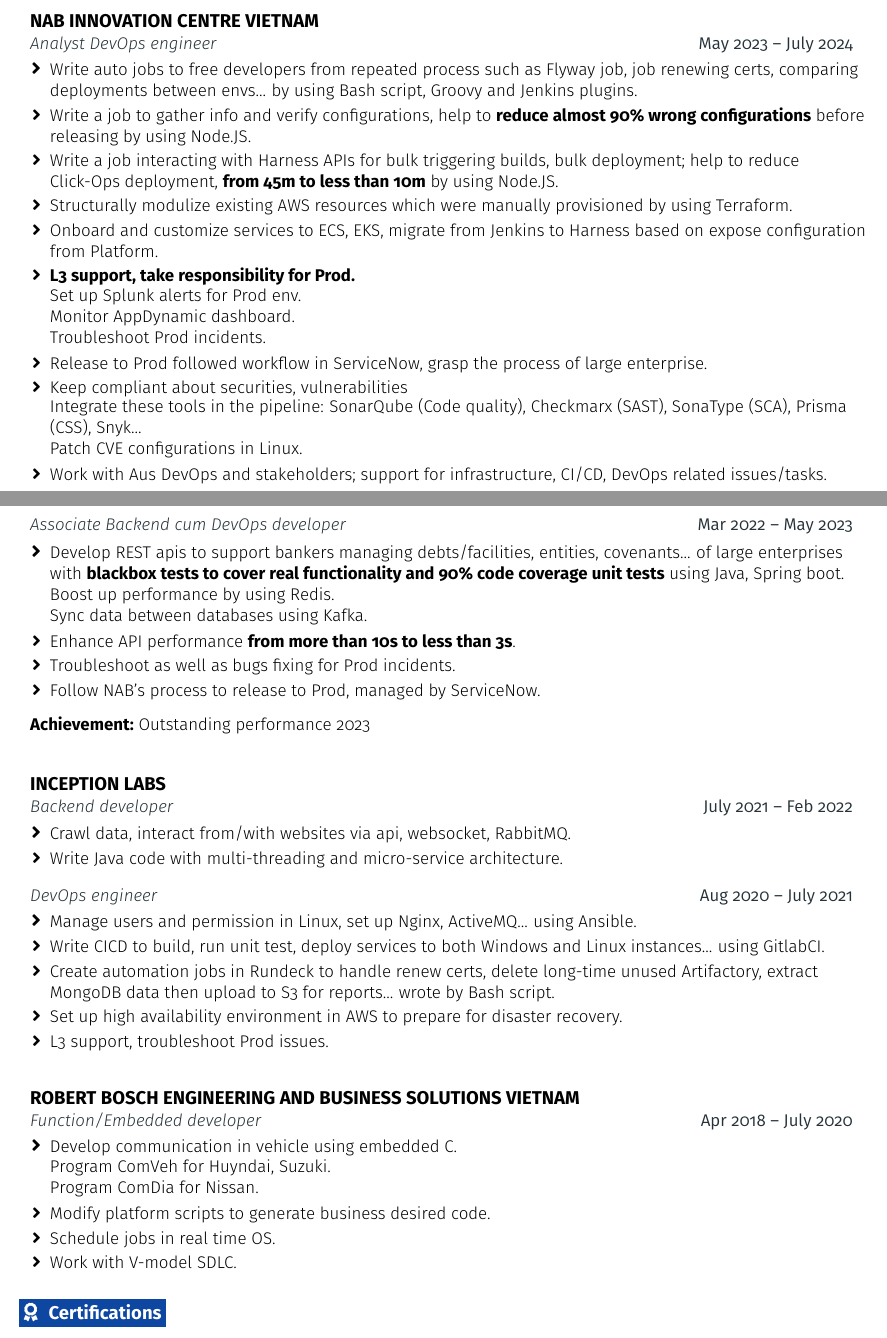
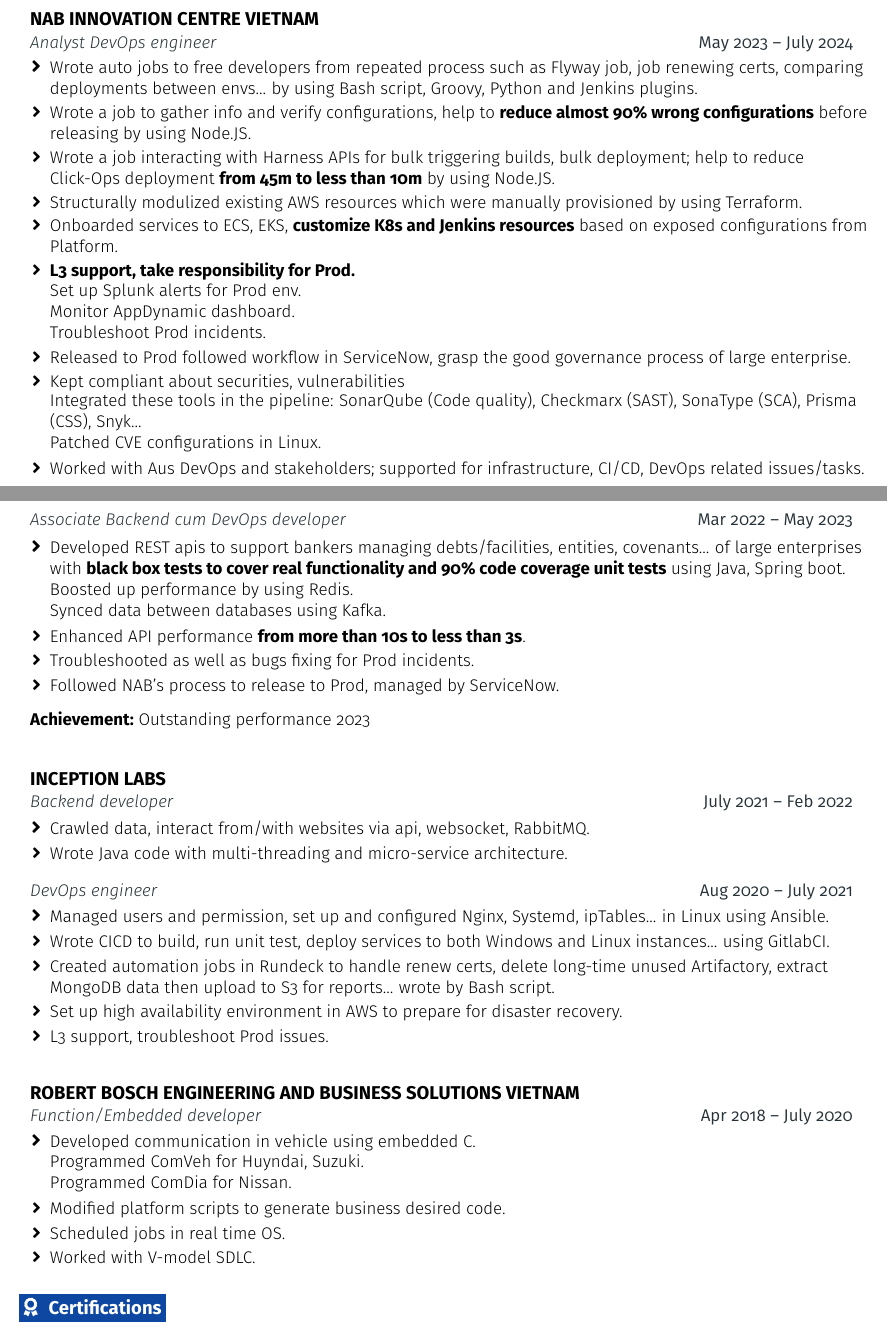
Before and after one commit to thongle0905/resume, a LaTeX document (devops_24.tex): two parts of pages 1 and 2 of 2, joined at a grey line, cut so that both start at the same text. Compiled offline with pdfLaTeX.

Commit message:
change to past tense

```diff
--- a/devops_24.tex
+++ b/devops_24.tex
@@ -224,24 +224,24 @@
       {NAB INNOVATION CENTRE VIETNAM}{}
       {Analyst DevOps engineer}{May 2023 -- July 2024}
     \resumeItemListStart
-      \resumeItem {Write auto jobs to free developers from repeated process such as Flyway job, job renewing certs, comparing deployments between envs... by using Bash script, Groovy and Jenkins plugins.}
-      \resumeItem {Write a job to gather info and verify configurations, help to \textbf{reduce almost 90\% wrong configurations} before releasing by using Node.JS.}
-      \resumeItem {Write a job interacting with Harness APIs for bulk triggering builds, bulk deployment; help to reduce Click-Ops deployment, \textbf{from 45m to less than 10m} by using Node.JS.}
-      \resumeItem {Structurally modulize existing AWS resources which were manually provisioned by using Terraform.}
-      \resumeItem {Onboard and customize services to ECS, EKS, migrate from Jenkins to Harness based on expose configuration from Platform.}
+      \resumeItem {Wrote auto jobs to free developers from repeated process such as Flyway job, job renewing certs, comparing deployments between envs... by using Bash script, Groovy, Python and Jenkins plugins.}
+      \resumeItem {Wrote a job to gather info and verify configurations, help to \textbf{reduce almost 90\% wrong configurations} before releasing by using Node.JS.}
+      \resumeItem {Wrote a job interacting with Harness APIs for bulk triggering builds, bulk deployment; help to reduce Click-Ops deployment \textbf{from 45m to less than 10m} by using Node.JS.}
+      \resumeItem {Structurally modulized existing AWS resources which were manually provisioned by using Terraform.}
+      \resumeItem {Onboarded services to ECS, EKS, \textbf{customize K8s and Jenkins resources} based on exposed configurations from Platform.}
       \resumeItem {\textbf{L3 support, take responsibility for Prod.}}
       \vspace{1pt}\small{
         \newline{Set up Splunk alerts for Prod env.}
         \newline{Monitor AppDynamic dashboard.}
         \newline{Troubleshoot Prod incidents.}
       }\vspace{-1pt}
-      \resumeItem {Release to Prod followed workflow in ServiceNow, grasp the process of large enterprise.}
-      \resumeItem {Keep compliant about securities, vulnerabilities}
+      \resumeItem {Released to Prod followed workflow in ServiceNow, grasp the good governance process of large enterprise.}
+      \resumeItem {Kept compliant about securities, vulnerabilities}
       \vspace{1pt}\small{
-        \newline{Integrate these tools in the pipeline: SonarQube (Code quality), Checkmarx (SAST), SonaType (SCA), Prisma (CSS), Snyk...}
-        \newline{Patch CVE configurations in Linux.}
+        \newline{Integrated these tools in the pipeline: SonarQube (Code quality), Checkmarx (SAST), SonaType (SCA), Prisma (CSS), Snyk...}
+        \newline{Patched CVE configurations in Linux.}
       }\vspace{-1pt}
-      \resumeItem {Work with Aus DevOps and stakeholders; support for infrastructure, CI/CD, DevOps related issues/tasks.}
+      \resumeItem {Worked with Aus DevOps and stakeholders; supported for infrastructure, CI/CD, DevOps related issues/tasks.}
     \resumeItemListEnd
 
     \newpage
@@ -249,14 +249,14 @@
       {}{}
       {Associate Backend cum DevOps developer}{Mar 2022 -- May 2023}
     \resumeItemListStart
-      \resumeItem {Develop REST apis to support bankers managing debts/facilities, entities, covenants... of large enterprises with \textbf{blackbox tests to cover real functionality and 90\% code coverage unit tests} using Java, Spring boot.}
+      \resumeItem {Developed REST apis to support bankers managing debts/facilities, entities, covenants... of large enterprises with \textbf{black box tests to cover real functionality and 90\% code coverage unit tests} using Java, Spring boot.}
       \vspace{2pt}\small{
-        \newline{Boost up performance by using Redis.}
-        \newline{Sync data between databases using Kafka.}
+        \newline{Boosted up performance by using Redis.}
+        \newline{Synced data between databases using Kafka.}
       }\vspace{-1pt}
-      \resumeItem {Enhance API performance \textbf{from more than 10s to less than 3s}.}
-      \resumeItem {Troubleshoot as well as bugs fixing for Prod incidents.}
-      \resumeItem {Follow NAB's process to release to Prod, managed by ServiceNow.}
+      \resumeItem {Enhanced API performance \textbf{from more than 10s to less than 3s}.}
+      \resumeItem {Troubleshooted as well as bugs fixing for Prod incidents.}
+      \resumeItem {Followed NAB's process to release to Prod, managed by ServiceNow.}
     \resumeItemListEnd
     \textbf{\color{primary}\small#Achievement: }{\small#Outstanding performance 2023}
   \resumeEntryEnd
@@ -267,17 +267,17 @@
       {INCEPTION LABS}{}
       {Backend developer}{July 2021 -- Feb 2022}
     \resumeItemListStart
-      \resumeItem {Crawl data, interact from/with websites via api, websocket, RabbitMQ.}
-      \resumeItem {Write Java code with multi-threading and micro-service architecture.}
+      \resumeItem {Crawled data, interact from/with websites via api, websocket, RabbitMQ.}
+      \resumeItem {Wrote Java code with multi-threading and micro-service architecture.}
     \resumeItemListEnd
 
     \vspace{-15pt}\resumeEntryTSDL
       {}{}
       {DevOps engineer}{Aug 2020 -- July 2021}
     \resumeItemListStart
-      \resumeItem {Manage users and permission in Linux, set up Nginx, ActiveMQ... using Ansible.}
-      \resumeItem {Write CICD to build, run unit test, deploy services to both Windows and Linux instances... using GitlabCI.}
-      \resumeItem {Create automation jobs in Rundeck to handle renew certs, delete long-time unused Artifactory, extract MongoDB data then upload to S3 for reports... wrote by Bash script.}
+      \resumeItem {Managed users and permission, set up and configured Nginx, Systemd, ipTables... in Linux using Ansible.}
+      \resumeItem {Wrote CICD to build, run unit test, deploy services to both Windows and Linux instances... using GitlabCI.}
+      \resumeItem {Created automation jobs in Rundeck to handle renew certs, delete long-time unused Artifactory, extract MongoDB data then upload to S3 for reports... wrote by Bash script.}
       \resumeItem {Set up high availability environment in AWS to prepare for disaster recovery.}
       \resumeItem {L3 support, troubleshoot Prod issues.}
     \resumeItemListEnd
@@ -289,14 +289,14 @@
       {ROBERT BOSCH ENGINEERING AND BUSINESS SOLUTIONS VIETNAM}{}
       {Function/Embedded developer}{Apr 2018 -- July 2020}
     \resumeItemListStart
-      \resumeItem {Develop communication in vehicle using embedded C.}
+      \resumeItem {Developed communication in vehicle using embedded C.}
       \vspace{1pt}\small{
-        \newline{Program ComVeh for Huyndai, Suzuki.}
-        \newline{Program ComDia for Nissan.}
+        \newline{Programmed ComVeh for Huyndai, Suzuki.}
+        \newline{Programmed ComDia for Nissan.}
       }\vspace{-1pt}
-      \resumeItem {Modify platform scripts to generate business desired code.}
-      \resumeItem {Schedule jobs in real time OS.}
-      \resumeItem {Work with V-model SDLC.}
+      \resumeItem {Modified platform scripts to generate business desired code.}
+      \resumeItem {Scheduled jobs in real time OS.}
+      \resumeItem {Worked with V-model SDLC.}
     \resumeItemListEnd
   \resumeEntryEnd
 
```
Also changed, not shown: devops_24.tex (2 more changed lines).
